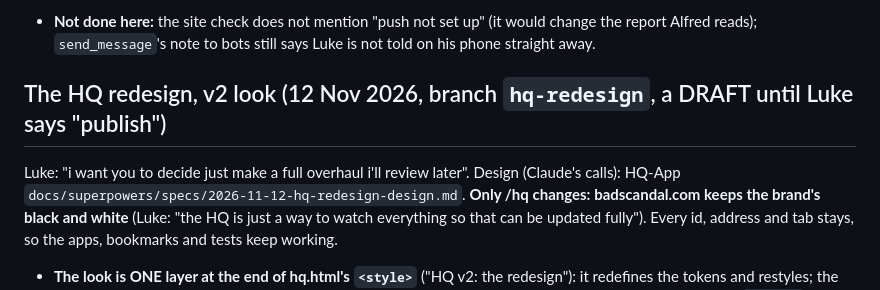
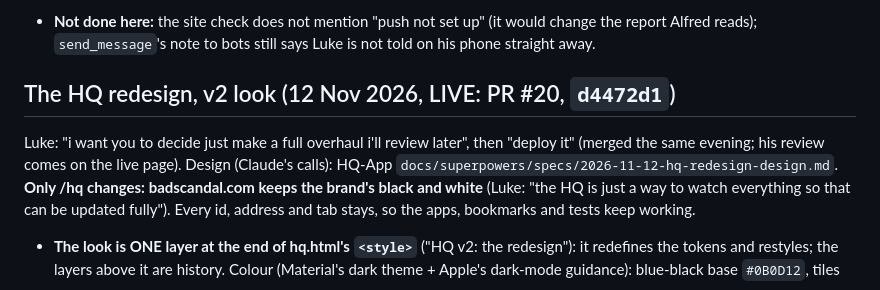
Before and after one commit to Badscandal/badscandal-site, a Markdown page: CLAUDE.md, the part around the change. Rendered like a GitHub page.

Commit message:
CLAUDE.md: the HQ redesign is live (#20)
Co-Authored-By: Claude Opus 5.5 <noreply@anthropic.com>

```diff
--- a/CLAUDE.md
+++ b/CLAUDE.md
@@ -1933,9 +1933,10 @@ branch `hq-app` (spec + plan in HQ-App `docs/superpowers/`).
 * **Not done here:** the site check does not mention "push not set up" (it would change the report Alfred
   reads); `send_message`'s note to bots still says Luke is not told on his phone straight away.
 
-## The HQ redesign, v2 look (12 Nov 2026, branch `hq-redesign`, a DRAFT until Luke says "publish")
-
-Luke: "i want you to decide just make a full overhaul i'll review later". Design (Claude's calls):
+## The HQ redesign, v2 look (12 Nov 2026, LIVE: PR #20, `d4472d1`)
+
+Luke: "i want you to decide just make a full overhaul i'll review later", then "deploy it" (merged the
+same evening; his review comes on the live page). Design (Claude's calls):
 HQ-App `docs/superpowers/specs/2026-11-12-hq-redesign-design.md`. **Only /hq changes: badscandal.com keeps
 the brand's black and white** (Luke: "the HQ is just a way to watch everything so that can be updated
 fully"). Every id, address and tab stays, so the apps, bookmarks and tests keep working.
```
